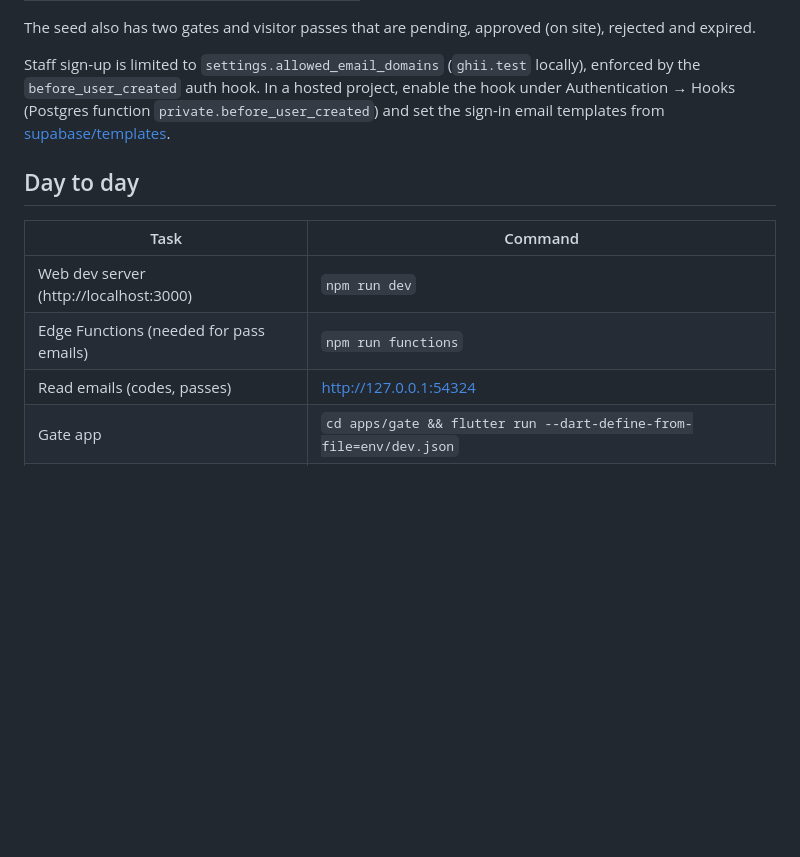
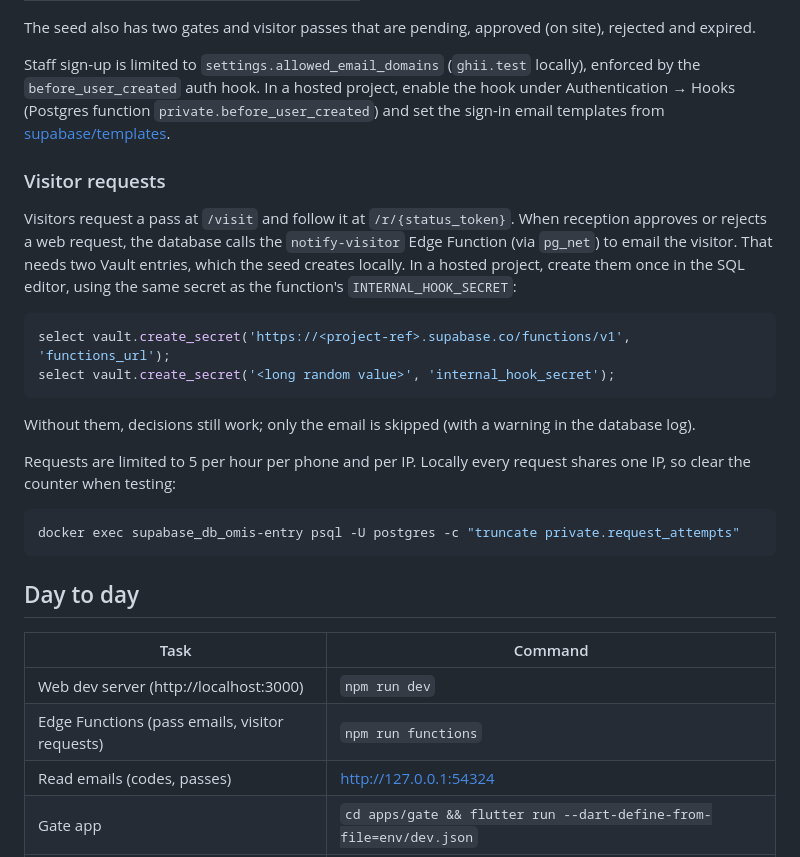
Before and after one commit to Wiza-Munthali/omis_entry_pass, a Markdown page: README.md, the part around the change. Drawn GitHub-style; blank space fills up the shorter version.

Commit message:
Document visitor requests: Vault setup, rate limits

````diff
--- a/README.md
+++ b/README.md
@@ -50,12 +50,33 @@ Staff sign-up is limited to `settings.allowed_email_domains` (`ghii.test` locall
 (Postgres function `private.before_user_created`) and set the sign-in email templates from
 [supabase/templates](supabase/templates).
 
+### Visitor requests
+
+Visitors request a pass at `/visit` and follow it at `/r/{status_token}`. When reception approves
+or rejects a web request, the database calls the `notify-visitor` Edge Function (via `pg_net`) to
+email the visitor. That needs two Vault entries, which the seed creates locally. In a hosted project,
+create them once in the SQL editor, using the same secret as the function's `INTERNAL_HOOK_SECRET`:
+
+```sql
+select vault.create_secret('https://<project-ref>.supabase.co/functions/v1', 'functions_url');
+select vault.create_secret('<long random value>', 'internal_hook_secret');
+```
+
+Without them, decisions still work; only the email is skipped (with a warning in the database log).
+
+Requests are limited to 5 per hour per phone and per IP. Locally every request shares one IP, so
+clear the counter when testing:
+
+```bash
+docker exec supabase_db_omis-entry psql -U postgres -c "truncate private.request_attempts"
+```
+
 ## Day to day
 
 | Task | Command |
 | --- | --- |
 | Web dev server (http://localhost:3000) | `npm run dev` |
-| Edge Functions (needed for pass emails) | `npm run functions` |
+| Edge Functions (pass emails, visitor requests) | `npm run functions` |
 | Read emails (codes, passes) | http://127.0.0.1:54324 |
 | Gate app | `cd apps/gate && flutter run --dart-define-from-file=env/dev.json` |
 | Reset DB (migrations + seed) | `npm run db:reset` |
````
